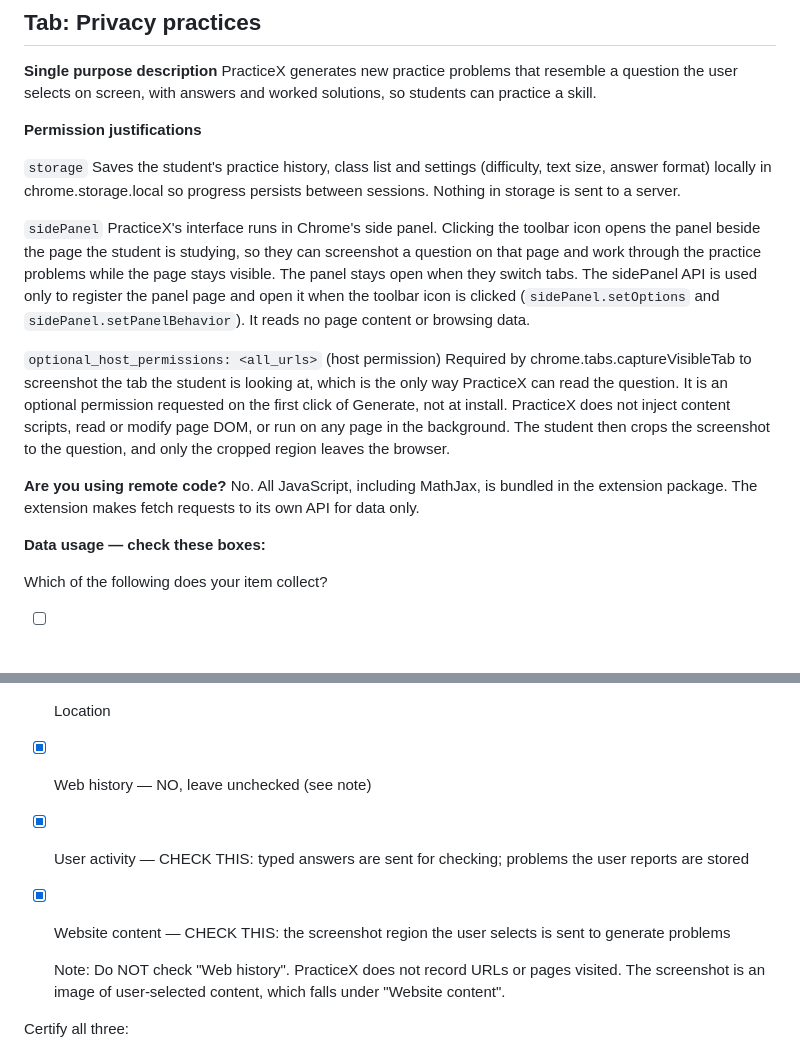
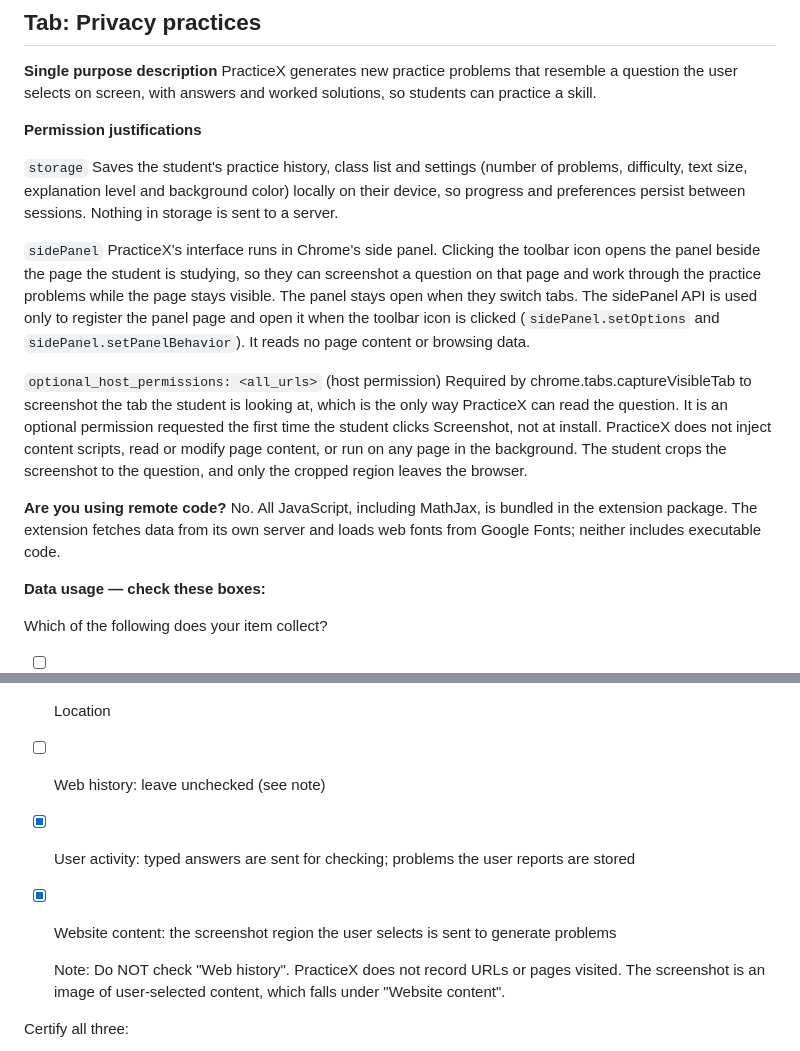
Before and after one commit to afnka123/PracticeX, a Markdown page: store/LISTING.md, 2 parts joined by grey strips. Rendered like a GitHub page; blank space fills up the shorter version.

Commit message:
Bring the Privacy practices copy up to date with 1.0.0
The storage justification listed the answer-format setting, which is gone, and
missed the background color. The host-permission one named a Generate button
that is now Screenshot. The remote-code answer now mentions the Google Fonts
stylesheets, and the Web history box is shown unchecked.

```diff
--- a/store/LISTING.md
+++ b/store/LISTING.md
@@ -73,16 +73,16 @@ PracticeX generates new practice problems that resemble a question the user sele
 **Permission justifications**
 
 `storage`
-Saves the student's practice history, class list and settings (difficulty, text size, answer format) locally in chrome.storage.local so progress persists between sessions. Nothing in storage is sent to a server.
+Saves the student's practice history, class list and settings (number of problems, difficulty, text size, explanation level and background color) locally on their device, so progress and preferences persist between sessions. Nothing in storage is sent to a server.
 
 `sidePanel`
 PracticeX's interface runs in Chrome's side panel. Clicking the toolbar icon opens the panel beside the page the student is studying, so they can screenshot a question on that page and work through the practice problems while the page stays visible. The panel stays open when they switch tabs. The sidePanel API is used only to register the panel page and open it when the toolbar icon is clicked (`sidePanel.setOptions` and `sidePanel.setPanelBehavior`). It reads no page content or browsing data.
 
 `optional_host_permissions: <all_urls>` (host permission)
-Required by chrome.tabs.captureVisibleTab to screenshot the tab the student is looking at, which is the only way PracticeX can read the question. It is an optional permission requested on the first click of Generate, not at install. PracticeX does not inject content scripts, read or modify page DOM, or run on any page in the background. The student then crops the screenshot to the question, and only the cropped region leaves the browser.
+Required by chrome.tabs.captureVisibleTab to screenshot the tab the student is looking at, which is the only way PracticeX can read the question. It is an optional permission requested the first time the student clicks Screenshot, not at install. PracticeX does not inject content scripts, read or modify page content, or run on any page in the background. The student crops the screenshot to the question, and only the cropped region leaves the browser.
 
 **Are you using remote code?**
-No. All JavaScript, including MathJax, is bundled in the extension package. The extension makes fetch requests to its own API for data only.
+No. All JavaScript, including MathJax, is bundled in the extension package. The extension fetches data from its own server and loads web fonts from Google Fonts; neither includes executable code.
 
 **Data usage — check these boxes:**
 
@@ -93,9 +93,9 @@ Which of the following does your item collect?
 - [ ] Authentication information
 - [ ] Personal communications
 - [ ] Location
-- [x] Web history — NO, leave unchecked (see note)
-- [x] User activity — CHECK THIS: typed answers are sent for checking; problems the user reports are stored
-- [x] Website content — CHECK THIS: the screenshot region the user selects is sent to generate problems
+- [ ] Web history: leave unchecked (see note)
+- [x] User activity: typed answers are sent for checking; problems the user reports are stored
+- [x] Website content: the screenshot region the user selects is sent to generate problems
 
   Note: Do NOT check "Web history". PracticeX does not record URLs or pages visited. The screenshot is an image of user-selected content, which falls under "Website content".
 
```
